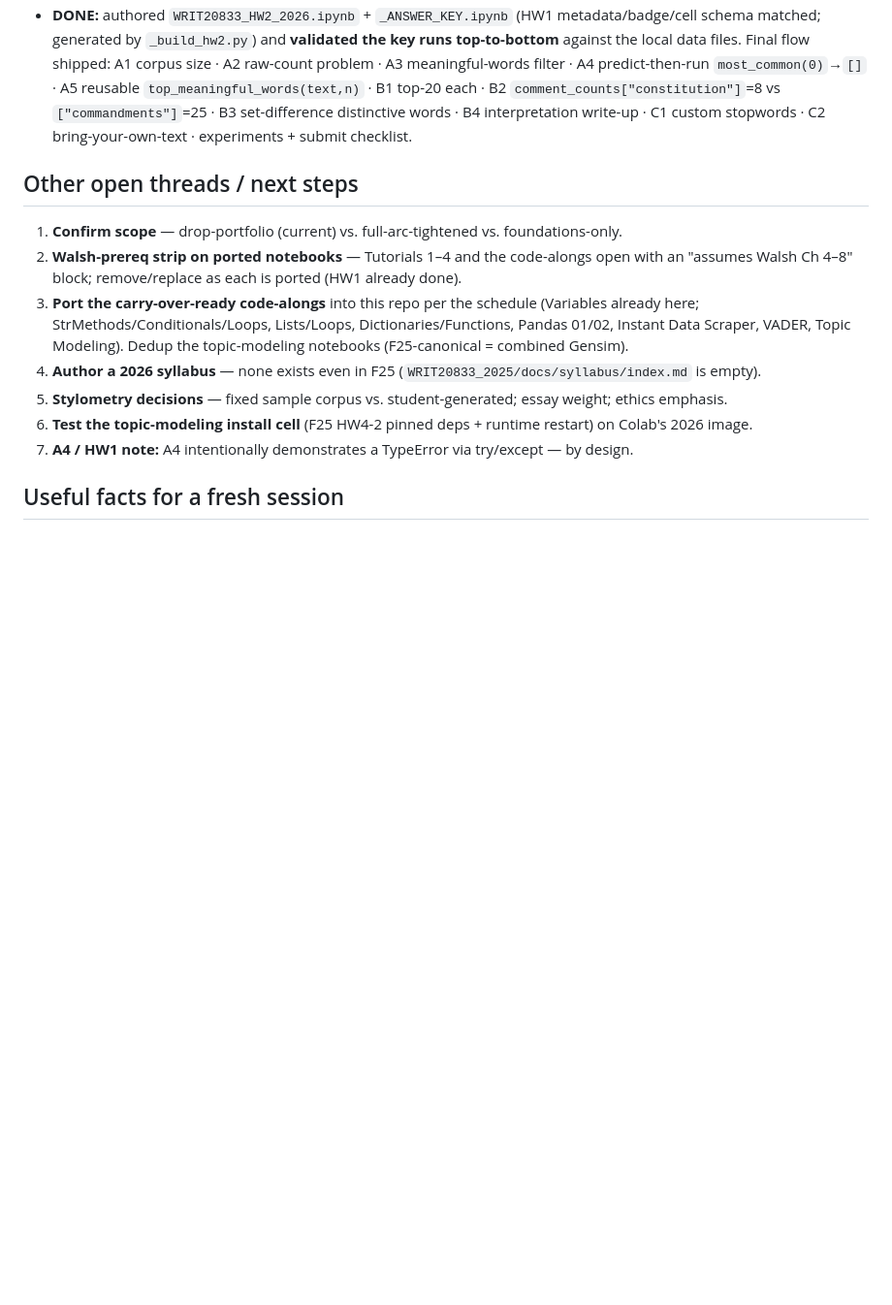
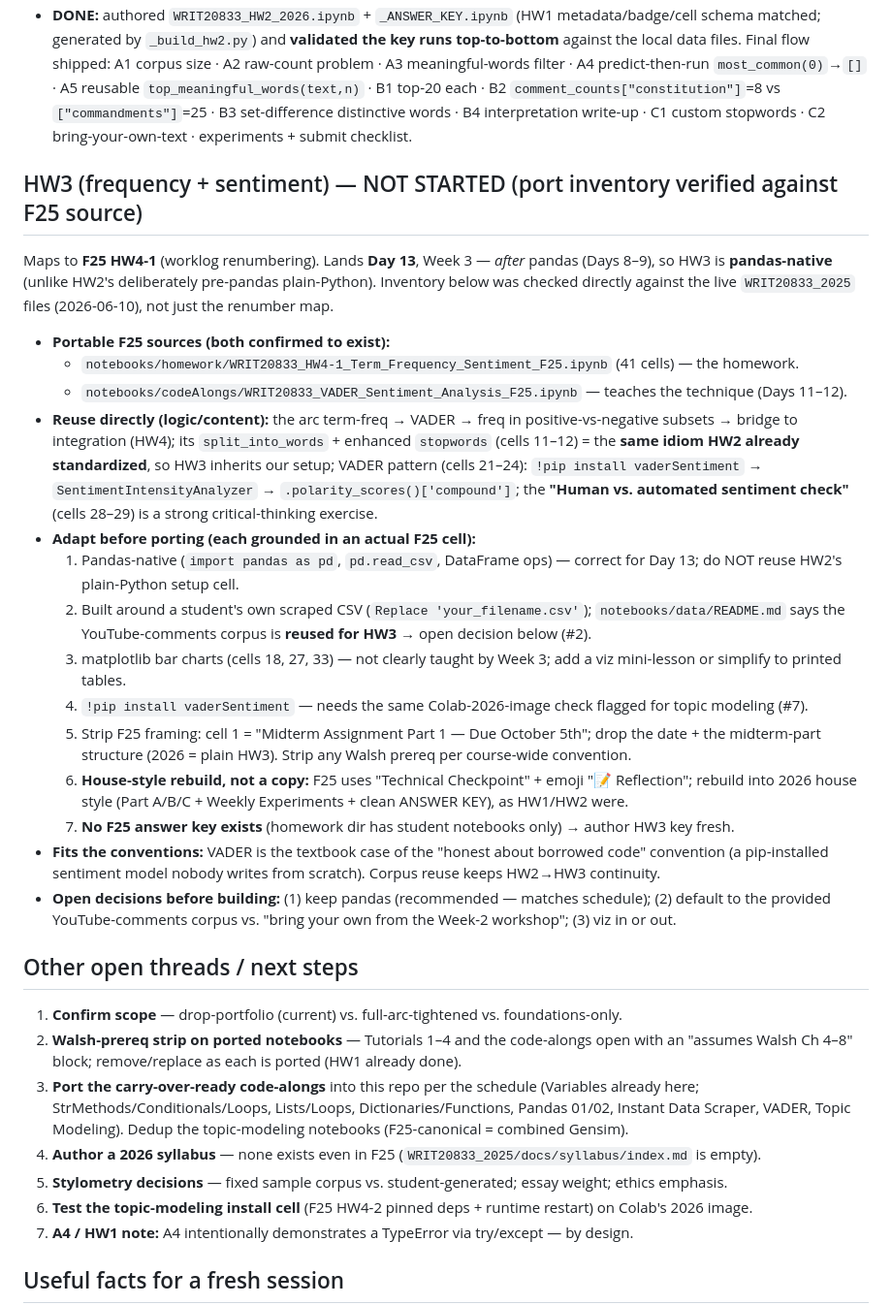
Before and after one commit to TCU-DCDA/WRIT20833_2026, a Markdown page: WORKLOG.md, the part around the change. Shown at 97% size. GitHub-like rendering; blank space fills up the shorter version.

Commit message:
Record HW3 port inventory (verified against F25 source)
Add a HW3 (freq + sentiment) section to the WORKLOG: maps to F25 HW4-1,
pandas-native (Day 13, after pandas), with portable sources (HW4-1 +
VADER code-along), reuse list, seven adapt-before-porting gotchas each
tied to an actual F25 cell, and three open decisions. Verified against
live WRIT20833_2025 on 2026-06-10.

Co-Authored-By: Claude Opus 4.8 (1M context) <noreply@anthropic.com>

```diff
--- a/WORKLOG.md
+++ b/WORKLOG.md
@@ -91,6 +91,37 @@ Decisions made with instructor this session:
   `["commandments"]`=25 · B3 set-difference distinctive words · B4 interpretation write-up ·
   C1 custom stopwords · C2 bring-your-own-text · experiments + submit checklist.
 
+## HW3 (frequency + sentiment) — NOT STARTED (port inventory verified against F25 source)
+Maps to **F25 HW4-1** (worklog renumbering). Lands **Day 13**, Week 3 — *after* pandas (Days 8–9),
+so HW3 is **pandas-native** (unlike HW2's deliberately pre-pandas plain-Python). Inventory below was
+checked directly against the live `WRIT20833_2025` files (2026-06-10), not just the renumber map.
+
+- **Portable F25 sources (both confirmed to exist):**
+  - `notebooks/homework/WRIT20833_HW4-1_Term_Frequency_Sentiment_F25.ipynb` (41 cells) — the homework.
+  - `notebooks/codeAlongs/WRIT20833_VADER_Sentiment_Analysis_F25.ipynb` — teaches the technique (Days 11–12).
+- **Reuse directly (logic/content):** the arc term-freq → VADER → freq in positive-vs-negative subsets →
+  bridge to integration (HW4); its `split_into_words` + enhanced `stopwords` (cells 11–12) = the **same
+  idiom HW2 already standardized**, so HW3 inherits our setup; VADER pattern (cells 21–24):
+  `!pip install vaderSentiment` → `SentimentIntensityAnalyzer` → `.polarity_scores()['compound']`;
+  the **"Human vs. automated sentiment check"** (cells 28–29) is a strong critical-thinking exercise.
+- **Adapt before porting (each grounded in an actual F25 cell):**
+  1. Pandas-native (`import pandas as pd`, `pd.read_csv`, DataFrame ops) — correct for Day 13; do NOT
+     reuse HW2's plain-Python setup cell.
+  2. Built around a student's own scraped CSV (`Replace 'your_filename.csv'`); `notebooks/data/README.md`
+     says the YouTube-comments corpus is **reused for HW3** → open decision below (#2).
+  3. matplotlib bar charts (cells 18, 27, 33) — not clearly taught by Week 3; add a viz mini-lesson or
+     simplify to printed tables.
+  4. `!pip install vaderSentiment` — needs the same Colab-2026-image check flagged for topic modeling (#7).
+  5. Strip F25 framing: cell 1 = "Midterm Assignment Part 1 — Due October 5th"; drop the date + the
+     midterm-part structure (2026 = plain HW3). Strip any Walsh prereq per course-wide convention.
+  6. **House-style rebuild, not a copy:** F25 uses "Technical Checkpoint" + emoji "📝 Reflection"; rebuild
+     into 2026 house style (Part A/B/C + Weekly Experiments + clean ANSWER KEY), as HW1/HW2 were.
+  7. **No F25 answer key exists** (homework dir has student notebooks only) → author HW3 key fresh.
+- **Fits the conventions:** VADER is the textbook case of the "honest about borrowed code" convention
+  (a pip-installed sentiment model nobody writes from scratch). Corpus reuse keeps HW2→HW3 continuity.
+- **Open decisions before building:** (1) keep pandas (recommended — matches schedule); (2) default to
+  the provided YouTube-comments corpus vs. "bring your own from the Week-2 workshop"; (3) viz in or out.
+
 ## Other open threads / next steps
 1. **Confirm scope** — drop-portfolio (current) vs. full-arc-tightened vs. foundations-only.
 3. **Walsh-prereq strip on ported notebooks** — Tutorials 1–4 and the code-alongs open with an
```
